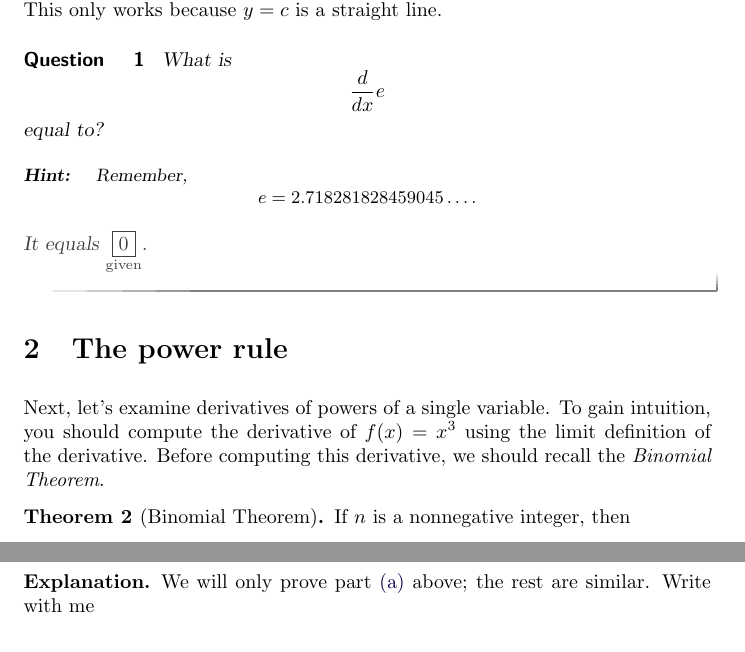
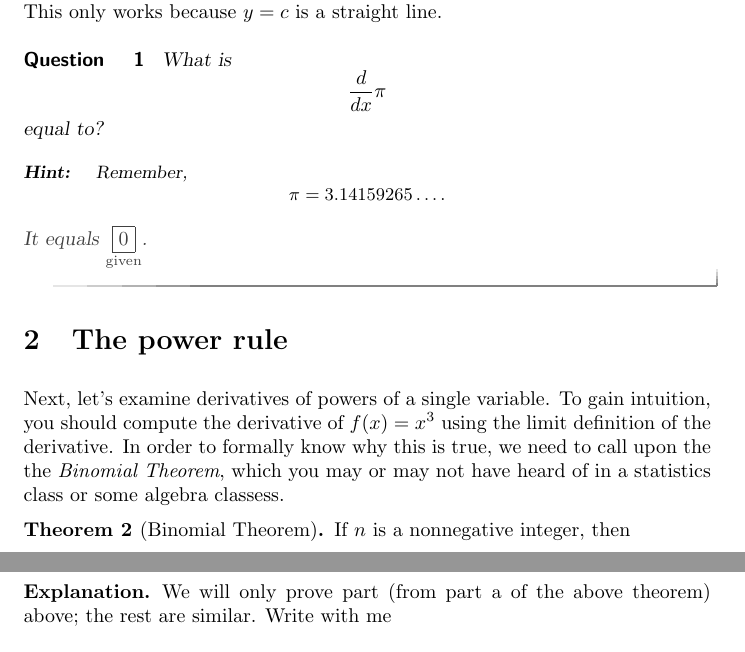
Before and after one commit to ColoradoStateMath/Math160Ex2, a LaTeX document (rulesOfDifferentiation/digInBasicRulesOfDifferentiation.tex): two parts of pages 2 and 5 of 6, joined at a grey line, cut so that both start at the same text. Compiled offline with pdfLaTeX.

Commit message:
making Brady fixes

```diff
--- a/rulesOfDifferentiation/digInBasicRulesOfDifferentiation.tex
+++ b/rulesOfDifferentiation/digInBasicRulesOfDifferentiation.tex
@@ -72,13 +72,13 @@ so the slope of the straight line is $0$. This only works because $y=c$ is a str
 \begin{question}
   What is
   \[
-  \ddx e
+  \ddx \pi
   \]
   equal to?
   \begin{hint}
     Remember,
     \[
-    e = 2.718281828459045\dots.
+    \pi = 3.14159265\dots.
     \]
   \end{hint}
   \begin{prompt}
@@ -92,8 +92,9 @@ so the slope of the straight line is $0$. This only works because $y=c$ is a str
 Next, let's examine derivatives of powers of a single variable.
 To gain intuition, you should compute the
 derivative of $f(x) = x^3$ using the limit definition of the
-derivative. Before computing this derivative, we should recall
-the \textit{Binomial Theorem}.
+derivative. In order to formally know why this is true, we need to call upon the
+the \textit{Binomial Theorem}, which you may or may not have heard
+of in a statistics class or some algebra classess.
 
 \begin{theorem}[Binomial Theorem]\index{Binomial Theorem}
 If $n$ is a nonnegative integer, then
@@ -231,7 +232,8 @@ If $f(x)$ and $g(x)$ are differentiable and $c$ is a constant, then
 \end{enumerate}
 
 \begin{explanation}
-We will only prove part~\ref{SR:1} above; the rest are similar. Write with me
+We will only prove part (from part a of the above theorem) above;
+the rest are similar. Write with me
 \begin{image}
   \begin{tikzpicture}
     \node at (0,0) {$\begin{aligned}
```
Also changed, not shown: definitionOfTheDerivative/digInTheDerivativeViaLimits.tex (+1 -1 lines), higherOrderDerivativesAndGraphs/digInPositionVelocityAndAcceleration.tex (+1 -1 lines), rulesOfDifferentiation/breakGround.tex (+1 -1 lines), rulesOfDifferentiation/digInBasicRulesOfDifferentiation.tex (2 more changed lines).
